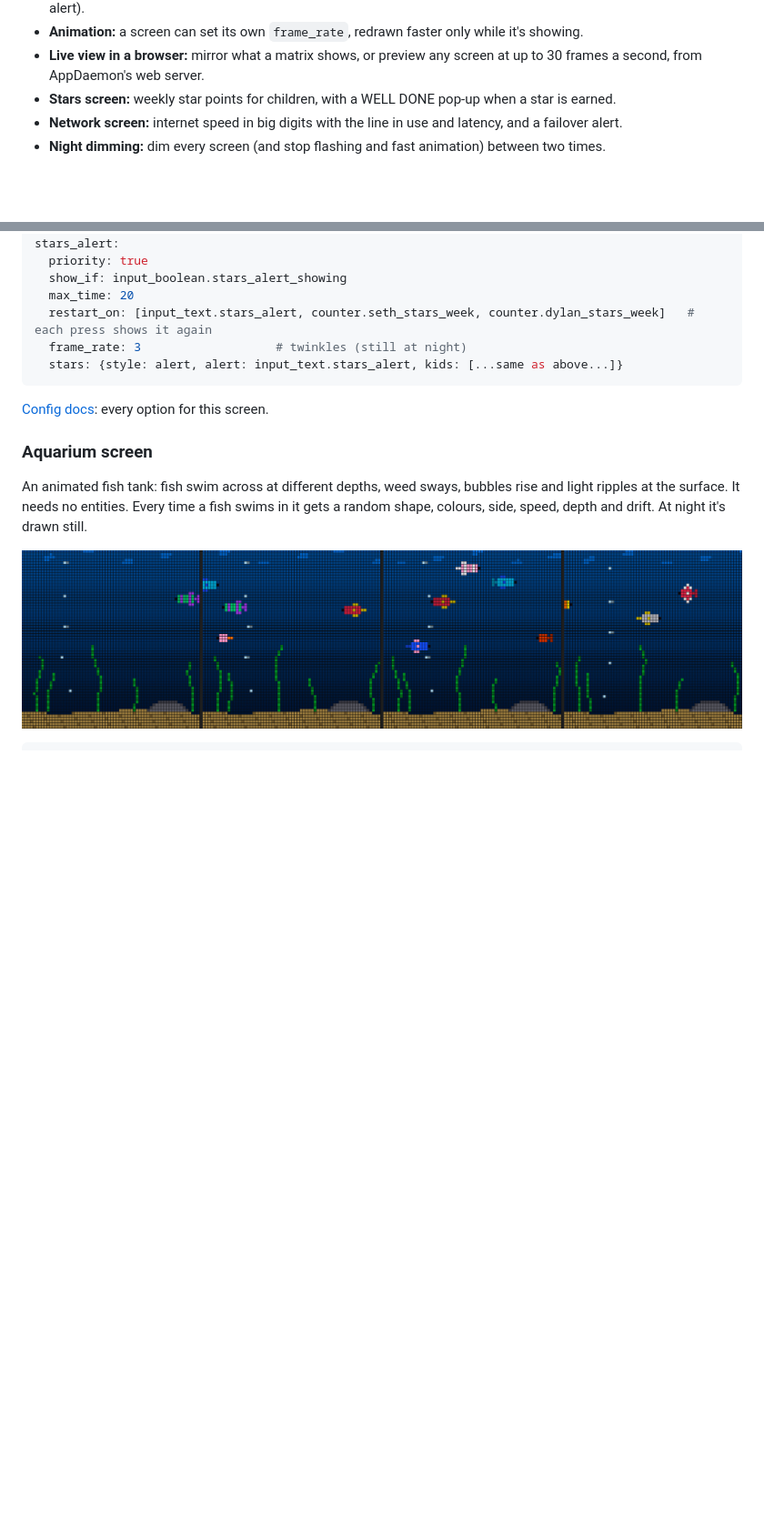
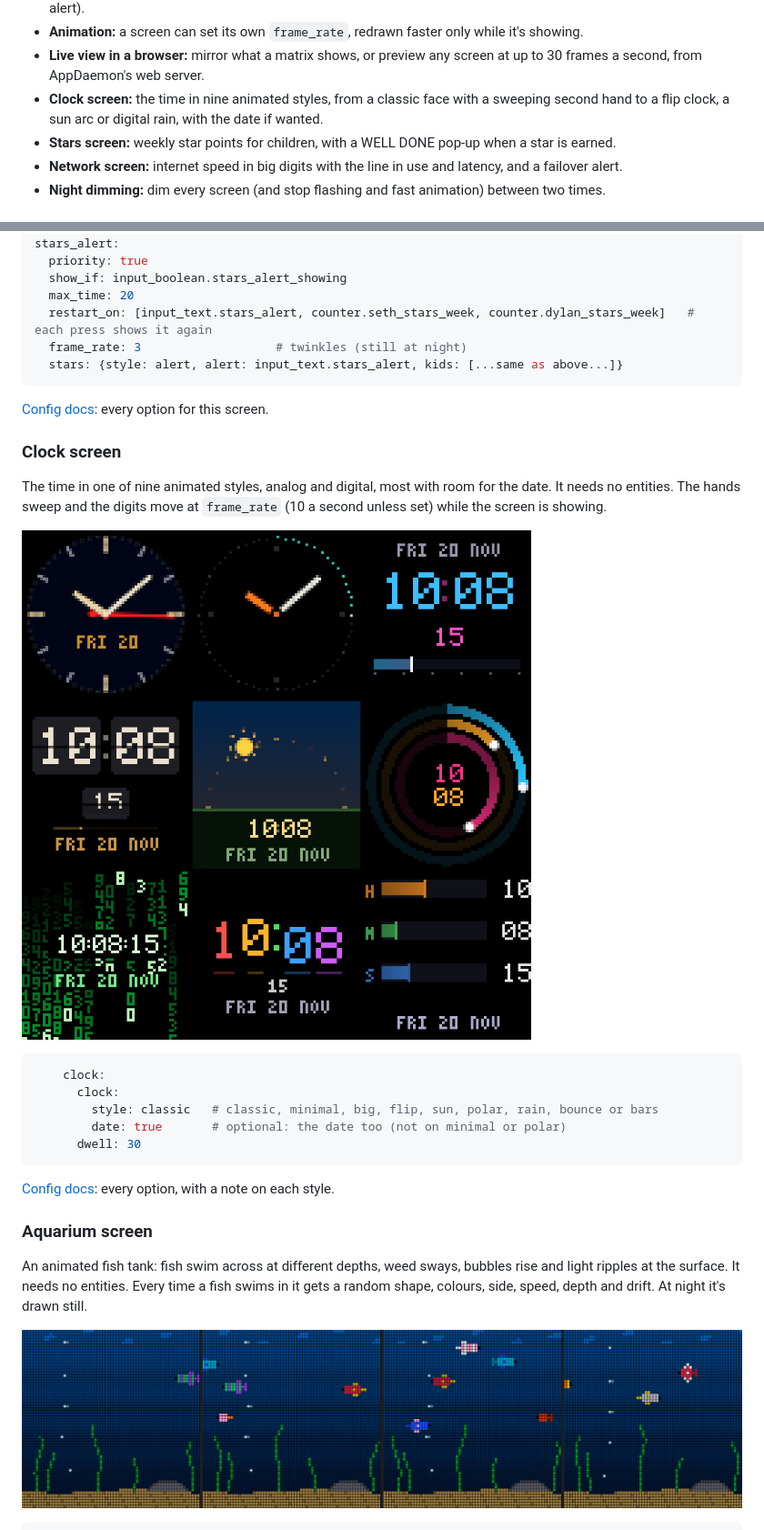
Before and after one commit to natm/ha-wled-matrix, a Markdown page: README.md, 2 parts joined by grey strips. Shown at 91% size. Drawn GitHub-style; pictures changed too: docs/clock.png (added); blank space fills up the shorter version.

Commit message:
Clock screen: nine animated styles, analog and digital, with an optional date (#4)

````diff
--- a/README.md
+++ b/README.md
@@ -19,6 +19,7 @@ An [AppDaemon](https://appdaemon.readthedocs.io/) app that shows Home Assistant
 - **Conditional and priority screens:** show a screen only while an entity is on, or let it interrupt the rotation (e.g. an alert).
 - **Animation:** a screen can set its own `frame_rate`, redrawn faster only while it's showing.
 - **Live view in a browser:** mirror what a matrix shows, or preview any screen at up to 30 frames a second, from AppDaemon's web server.
+- **Clock screen:** the time in nine animated styles, from a classic face with a sweeping second hand to a flip clock, a sun arc or digital rain, with the date if wanted.
 - **Stars screen:** weekly star points for children, with a WELL DONE pop-up when a star is earned.
 - **Network screen:** internet speed in big digits with the line in use and latency, and a failover alert.
 - **Night dimming:** dim every screen (and stop flashing and fast animation) between two times.
@@ -285,6 +286,23 @@ stars_alert:
 ```
 
 [Config docs](docs/screens/stars.md): every option for this screen.
+
+### Clock screen
+
+The time in one of nine animated styles, analog and digital, most with room for the date. It needs no entities.
+The hands sweep and the digits move at `frame_rate` (10 a second unless set) while the screen is showing.
+
+![Clock screen](docs/clock.png)
+
+```yaml
+    clock:
+      clock:
+        style: classic   # classic, minimal, big, flip, sun, polar, rain, bounce or bars
+        date: true       # optional: the date too (not on minimal or polar)
+      dwell: 30
+```
+
+[Config docs](docs/screens/clock.md): every option, with a note on each style.
 
 ### Aquarium screen
 
````
Also changed, not shown: CONTRIBUTING.md (+1 -0 lines), docs/screens/clock.md (added, +39 -0 lines), 16 other files.
